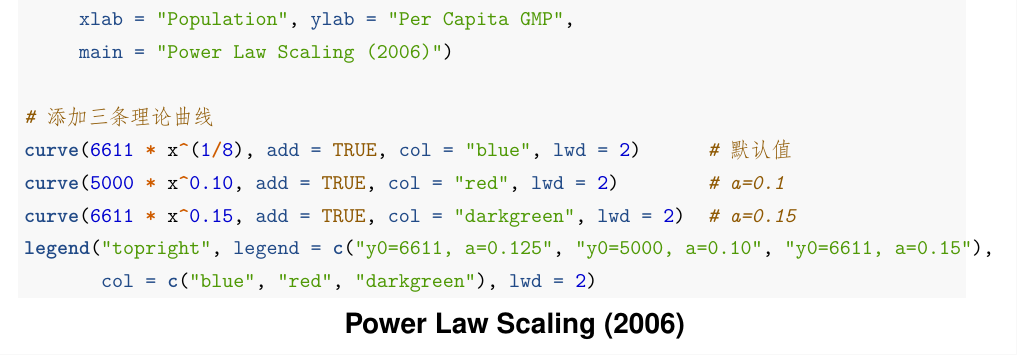
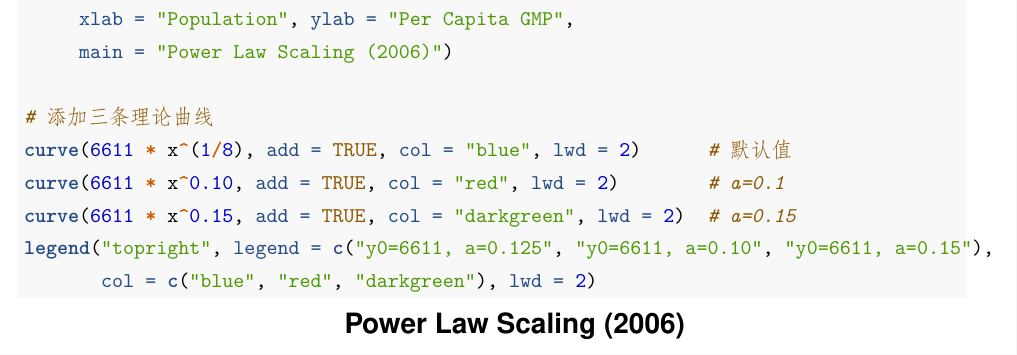
Before and after one commit to hzxxx123/mathematical-practice, a LaTeX problem sheet (homework3/Homework-03.tex): part of page 2 of 10, cut so that both start at the same text. Compiled offline with XeLaTeX; a missing font is replaced by an installed copy or a similar font.

Commit message:
homework3

```diff
--- a/homework3/Homework-03.tex
+++ b/homework3/Homework-03.tex
@@ -193,9 +193,9 @@ a different color (of your choice).
 
 \CommentTok{\# 添加三条理论曲线}
 \FunctionTok{curve}\NormalTok{(}\DecValTok{6611} \SpecialCharTok{*}\NormalTok{ x}\SpecialCharTok{\^{}}\NormalTok{(}\DecValTok{1}\SpecialCharTok{/}\DecValTok{8}\NormalTok{), }\AttributeTok{add =} \ConstantTok{TRUE}\NormalTok{, }\AttributeTok{col =} \StringTok{"blue"}\NormalTok{, }\AttributeTok{lwd =} \DecValTok{2}\NormalTok{)      }\CommentTok{\# 默认值}
-\FunctionTok{curve}\NormalTok{(}\DecValTok{5000} \SpecialCharTok{*}\NormalTok{ x}\SpecialCharTok{\^{}}\FloatTok{0.10}\NormalTok{, }\AttributeTok{add =} \ConstantTok{TRUE}\NormalTok{, }\AttributeTok{col =} \StringTok{"red"}\NormalTok{, }\AttributeTok{lwd =} \DecValTok{2}\NormalTok{)        }\CommentTok{\# a=0.1}
+\FunctionTok{curve}\NormalTok{(}\DecValTok{6611} \SpecialCharTok{*}\NormalTok{ x}\SpecialCharTok{\^{}}\FloatTok{0.10}\NormalTok{, }\AttributeTok{add =} \ConstantTok{TRUE}\NormalTok{, }\AttributeTok{col =} \StringTok{"red"}\NormalTok{, }\AttributeTok{lwd =} \DecValTok{2}\NormalTok{)        }\CommentTok{\# a=0.1}
 \FunctionTok{curve}\NormalTok{(}\DecValTok{6611} \SpecialCharTok{*}\NormalTok{ x}\SpecialCharTok{\^{}}\FloatTok{0.15}\NormalTok{, }\AttributeTok{add =} \ConstantTok{TRUE}\NormalTok{, }\AttributeTok{col =} \StringTok{"darkgreen"}\NormalTok{, }\AttributeTok{lwd =} \DecValTok{2}\NormalTok{)  }\CommentTok{\# a=0.15}
-\FunctionTok{legend}\NormalTok{(}\StringTok{"topright"}\NormalTok{, }\AttributeTok{legend =} \FunctionTok{c}\NormalTok{(}\StringTok{"y0=6611, a=0.125"}\NormalTok{, }\StringTok{"y0=5000, a=0.10"}\NormalTok{, }\StringTok{"y0=6611, a=0.15"}\NormalTok{),}
+\FunctionTok{legend}\NormalTok{(}\StringTok{"topright"}\NormalTok{, }\AttributeTok{legend =} \FunctionTok{c}\NormalTok{(}\StringTok{"y0=6611, a=0.125"}\NormalTok{, }\StringTok{"y0=6611, a=0.10"}\NormalTok{, }\StringTok{"y0=6611, a=0.15"}\NormalTok{),}
        \AttributeTok{col =} \FunctionTok{c}\NormalTok{(}\StringTok{"blue"}\NormalTok{, }\StringTok{"red"}\NormalTok{, }\StringTok{"darkgreen"}\NormalTok{), }\AttributeTok{lwd =} \DecValTok{2}\NormalTok{)}
 \end{Highlighting}
 \end{Shaded}
```
Also changed, not shown: homework3/Homework-03_files/figure-latex/unnamed-chunk-1-1.pdf, homework3/final.pdf, 1 other file.
